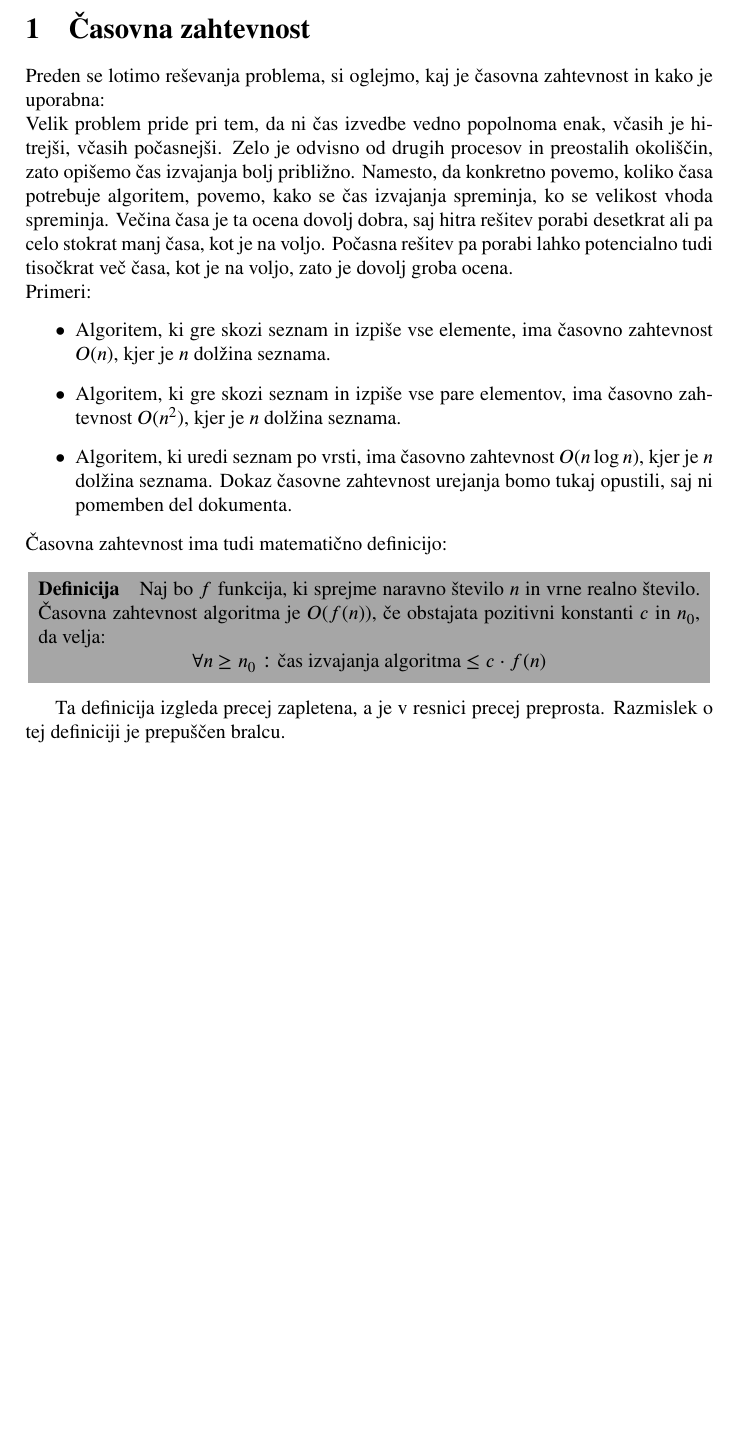
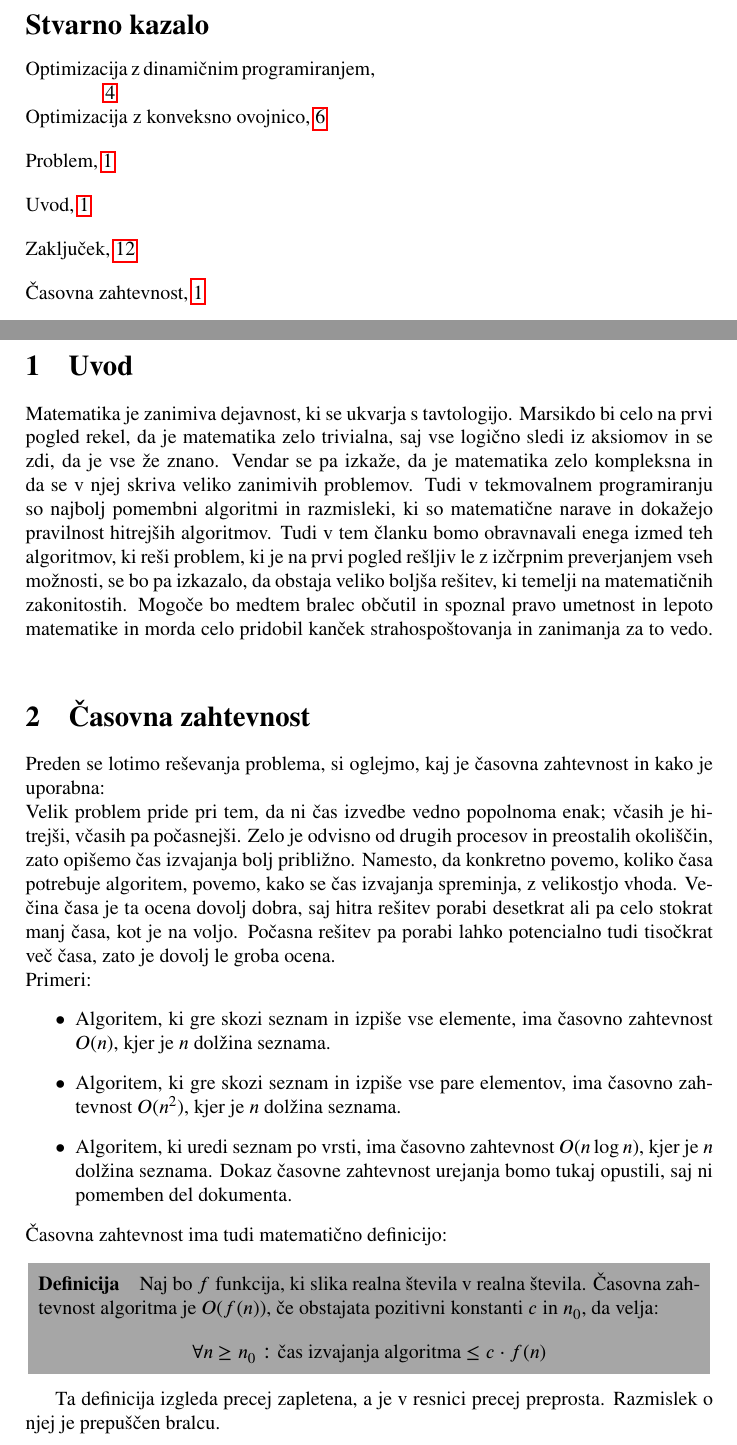
Before and after one commit to Zorz42/seminarska-naloga, a LaTeX document (main.tex, which reads 00_uvod.tex, 01_casovna_zahtevnost.tex): part of page 2 of 13 before the commit and two parts of pages 2 and 3 of 14 after it, the two joined at a grey line, cut at the place of the change, the shorter picture padded with empty space. Compiled offline with pdfLaTeX.

Commit message:
zadnji commit :)

```diff
--- /dev/null
+++ b/00_uvod.tex
@@ -0,0 +1,8 @@
+\section{Uvod}\label{sec:uvod}
+Matematika je zanimiva dejavnost, ki se ukvarja s tavtologijo.
+Marsikdo bi celo na prvi pogled rekel, da je matematika zelo trivialna, saj vse logično sledi iz aksiomov in se zdi, da je vse že znano.
+Vendar se pa izkaže, da je matematika zelo kompleksna in da se v njej skriva veliko zanimivih problemov.
+Tudi v tekmovalnem programiranju so najbolj pomembni algoritmi in razmisleki, ki so matematične narave in dokažejo pravilnost hitrejših algoritmov.
+Tudi v tem članku bomo obravnavali enega izmed teh algoritmov, ki reši problem, ki je na prvi pogled rešljiv le z izčrpnim preverjanjem vseh možnosti, se bo
+pa izkazalo, da obstaja veliko boljša rešitev, ki temelji na matematičnih zakonitostih.
+Mogoče bo medtem bralec občutil in spoznal pravo umetnost in lepoto matematike in morda celo pridobil kanček strahospoštovanja in zanimanja za to vedo.
--- a/01_casovna_zahtevnost.tex
+++ b/01_casovna_zahtevnost.tex
@@ -1,10 +1,10 @@
 \section{Časovna zahtevnost}\label{sec:casovna-zahtevnost}
 Preden se lotimo reševanja problema, si oglejmo, kaj je časovna zahtevnost in kako je uporabna:\\
-Velik problem pride pri tem, da ni čas izvedbe vedno popolnoma enak, včasih je hitrejši, včasih počasnejši.
+Velik problem pride pri tem, da ni čas izvedbe vedno popolnoma enak; včasih je hitrejši, včasih pa počasnejši.
 Zelo je odvisno od drugih procesov in preostalih okoliščin, zato opišemo čas izvajanja bolj približno.
-Namesto, da konkretno povemo, koliko časa potrebuje algoritem, povemo, kako se čas izvajanja spreminja, ko se velikost vhoda spreminja.
+Namesto, da konkretno povemo, koliko časa potrebuje algoritem, povemo, kako se čas izvajanja spreminja, z velikostjo vhoda.
 Večina časa je ta ocena dovolj dobra, saj hitra rešitev porabi desetkrat ali pa celo stokrat manj časa, kot je na voljo.
-Počasna rešitev pa porabi lahko potencialno tudi tisočkrat več časa, kot je na voljo, zato je dovolj groba ocena.\\
+Počasna rešitev pa porabi lahko potencialno tudi tisočkrat več časa, zato je dovolj le groba ocena.\\
 Primeri:
 \begin{itemize}
     \item Algoritem, ki gre skozi seznam in izpiše vse elemente, ima časovno zahtevnost $O(n)$, kjer je $n$ dolžina seznama.
@@ -14,11 +14,11 @@ Primeri:
 \end{itemize}
 Časovna zahtevnost ima tudi matematično definicijo:
 \begin{definition}
-    Naj bo $f$ funkcija, ki sprejme naravno število $n$ in vrne realno število.
+    Naj bo $f$ funkcija, ki slika realna števila v realna števila.
     Časovna zahtevnost algoritma je $O(f(n))$, če obstajata pozitivni konstanti $c$ in $n_0$, da velja:
     \begin{equation*}
         \forall n \geq n_0: \text{čas izvajanja algoritma} \leq c \cdot f(n)
     \end{equation*}
 \end{definition}
 Ta definicija izgleda precej zapletena, a je v resnici precej preprosta.
-Razmislek o tej definiciji je prepuščen bralcu.\\
+Razmislek o njej je prepuščen bralcu.\\
--- a/main.tex
+++ b/main.tex
@@ -16,6 +16,7 @@
 \usepackage[T1]{fontenc}
 \usepackage{textcomp}
 \usepackage[utf8]{inputenc}
+\usepackage{makeidx}
 
 \graphicspath{ {./} }
 
@@ -59,6 +60,7 @@
   tabsize=3
 }
 
+\makeindex
 
 % Document
 \begin{document}
@@ -91,4 +96,13 @@
     \end{center}
     \end{titlepage}
 
+    \clearpage
+
+    \printindex
+
+    \clearpage
+
+    \index{Uvod}
+    \subfile{00_uvod.tex}
+    \index{Časovna zahtevnost}
     \subfile{01_casovna_zahtevnost.tex}
```
Also changed, not shown: 02_problem.tex (+1 -1 lines), 03_optimizacija1.tex (+1 -1 lines), 04_optimizacija2.tex (+4 -0 lines), 05_konec.tex (added, +14 -0 lines), main.pdf, main.tex (12 more changed lines).
